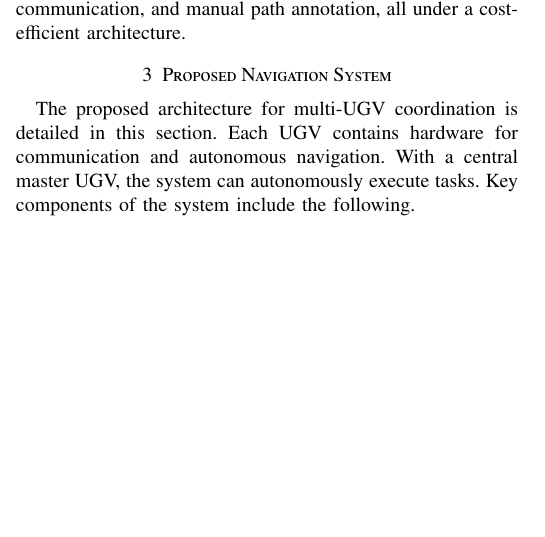
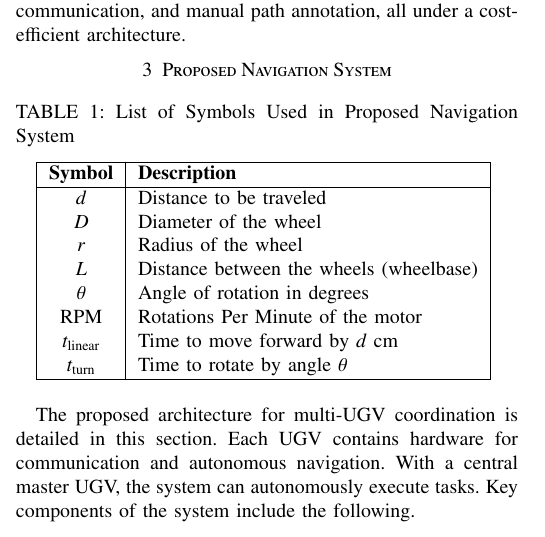
Before and after one commit to gadepall/SWARMBOTS, a LaTeX paper (PAPER/main.tex): part of one column of page 1 of 4, cut so that both start at the same text, the shorter picture padded with empty space. Compiled offline with pdfLaTeX.

Commit message:
Update main.tex

```diff
--- a/PAPER/main.tex
+++ b/PAPER/main.tex
@@ -155,3 +155,22 @@ Despite these advances, minimal focus exists on using affordable sensors (like H
 \section{Proposed Navigation System}
 \label{sec:proposed-system}
 
+\begin{table}[htbp]
+\caption{List of Symbols Used in Proposed Navigation System}
+\centering
+\begin{tabular}{|c|l|}
+\hline
+\textbf{Symbol} & \textbf{Description} \\
+\hline
+\(d\) & Distance to be traveled \\
+\(D\) & Diameter of the wheel \\
+\(r\) & Radius of the wheel \\
+\(L\) & Distance between the wheels (wheelbase) \\
+\(\theta\) & Angle of rotation in degrees \\
+\(\mathrm{RPM}\) & Rotations Per Minute of the motor \\
+\(t_{\mathrm{linear}}\) & Time to move forward by \(d\) cm \\
+\(t_{\mathrm{turn}}\) & Time to rotate by angle \(\theta\) \\
+\hline
+\end{tabular}
+\label{tab:symbols}
+\end{table}
```
Also changed, not shown: PAPER/main.tex (32 more changed lines).
